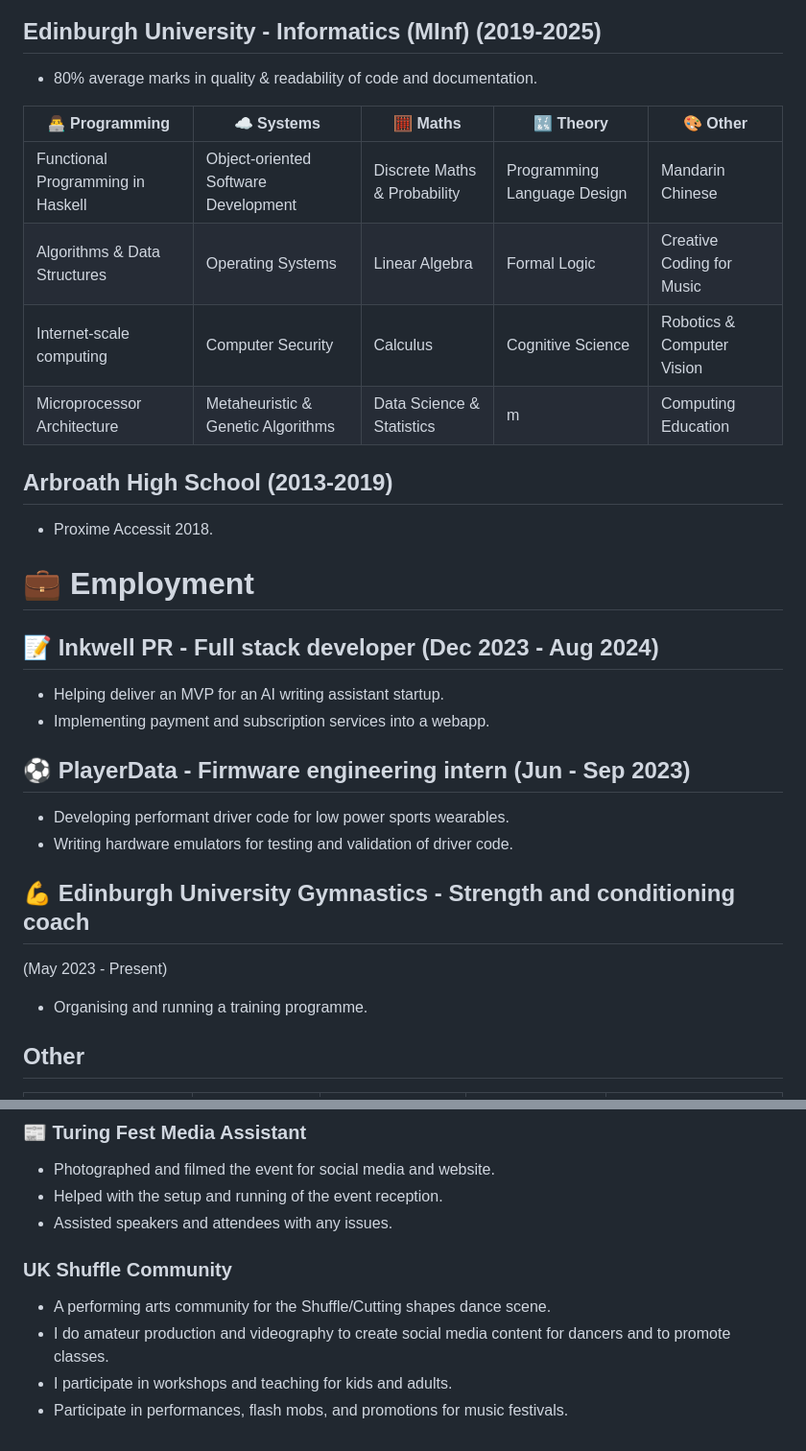
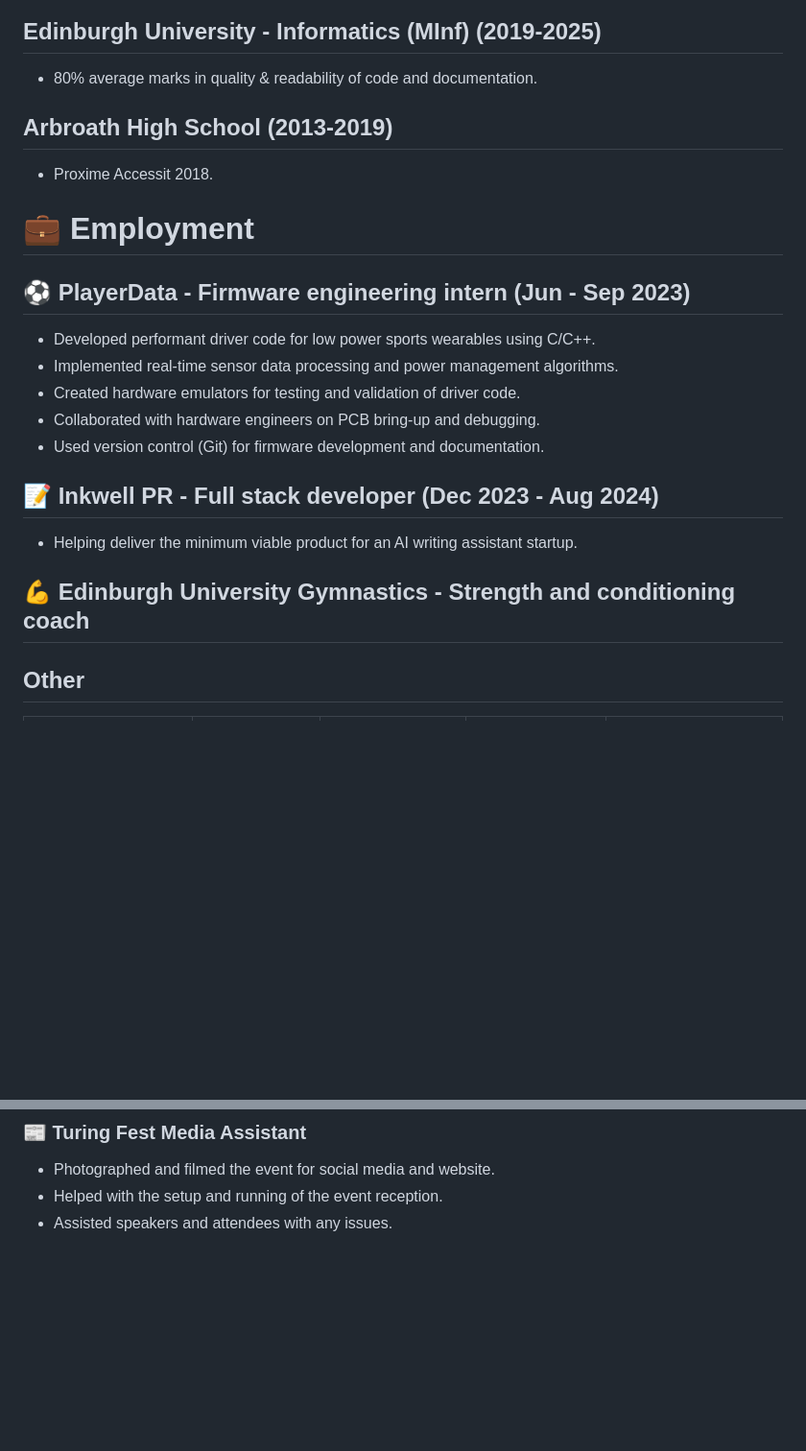
Before and after one commit to tc-tommo/cv, a Markdown page: master.md, 2 parts joined by grey strips. Shown: that part at 96% size. Drawn GitHub-style; blank space fills up the shorter version.

```diff
--- a/master.md
+++ b/master.md
@@ -77,30 +93,31 @@ css: ["style.less"]
 ## Edinburgh University - Informatics (MInf) (2019-2025)
 - 80% average marks in quality & readability of code and documentation.
 
-
+<!--
 | 👨‍💻 **Programming** | ☁️ **Systems** | 🧮 **Maths** | 🔣 **Theory** | 🎨 **Other** |
 |---|---|---|---|---|
 | Functional Programming in Haskell | Object-oriented Software Development | Discrete Maths & Probability | Programming Language Design | Mandarin Chinese |
 | Algorithms & Data Structures | Operating Systems | Linear Algebra | Formal Logic | Creative Coding for Music |
 | Internet-scale computing | Computer Security | Calculus | Cognitive Science | Robotics & Computer Vision |
-| Microprocessor Architecture | Metaheuristic & Genetic Algorithms | Data Science & Statistics | m | Computing Education |
+| Microprocessor Architecture | Metaheuristic & Genetic Algorithms | Data Science & Statistics |  | Computing Education |
+| Embedded Systems Programming | Real-time Systems | Signal Processing | | | -->
 
 ## Arbroath High School (2013-2019)
 - Proxime Accessit 2018.
 
 # 💼 Employment
 
+## ⚽ PlayerData - Firmware engineering intern (Jun - Sep 2023)
+- Developed performant driver code for low power sports wearables using C/C++.
+- Implemented real-time sensor data processing and power management algorithms.
+- Created hardware emulators for testing and validation of driver code.
+- Collaborated with hardware engineers on PCB bring-up and debugging.
+- Used version control (Git) for firmware development and documentation.
+
 ## 📝 Inkwell PR - Full stack developer (Dec 2023 - Aug 2024)
-- Helping deliver an MVP for an AI writing assistant startup.
-- Implementing payment and subscription services into a webapp.
-
-## ⚽ PlayerData - Firmware engineering intern (Jun - Sep 2023)
-- Developing performant driver code for low power sports wearables.
-- Writing hardware emulators for testing and validation of driver code.
+- Helping deliver the minimum viable product for an AI writing assistant startup.
 
 ## 💪 Edinburgh University Gymnastics - Strength and conditioning coach
-(May 2023 - Present)
-- Organising and running a training programme.
 
 ## Other
 |☕ **Costa Coffee - Barista (2022 - 2023)** |🍦 **Artisan Gelato (2022)** |🍪 **Nairn's Oatcakes (2021)** |🏭 **Grant Westfield (2021)** | 🍴 **Wetherspoons (2018-2019)** |
@@ -120,9 +137,3 @@ css: ["style.less"]
 - Photographed and filmed the event for social media and website.
 - Helped with the setup and running of the event reception.
 - Assisted speakers and attendees with any issues.
-
-### UK Shuffle Community
-- A performing arts community for the Shuffle/Cutting shapes dance scene.
-- I do amateur production and videography to create social media content for dancers and to promote classes.
-- I participate in workshops and teaching for kids and adults.
-- Participate in performances, flash mobs, and promotions for music festivals.
```
Also changed, not shown: other parts of master.md (+31 -15 lines).
